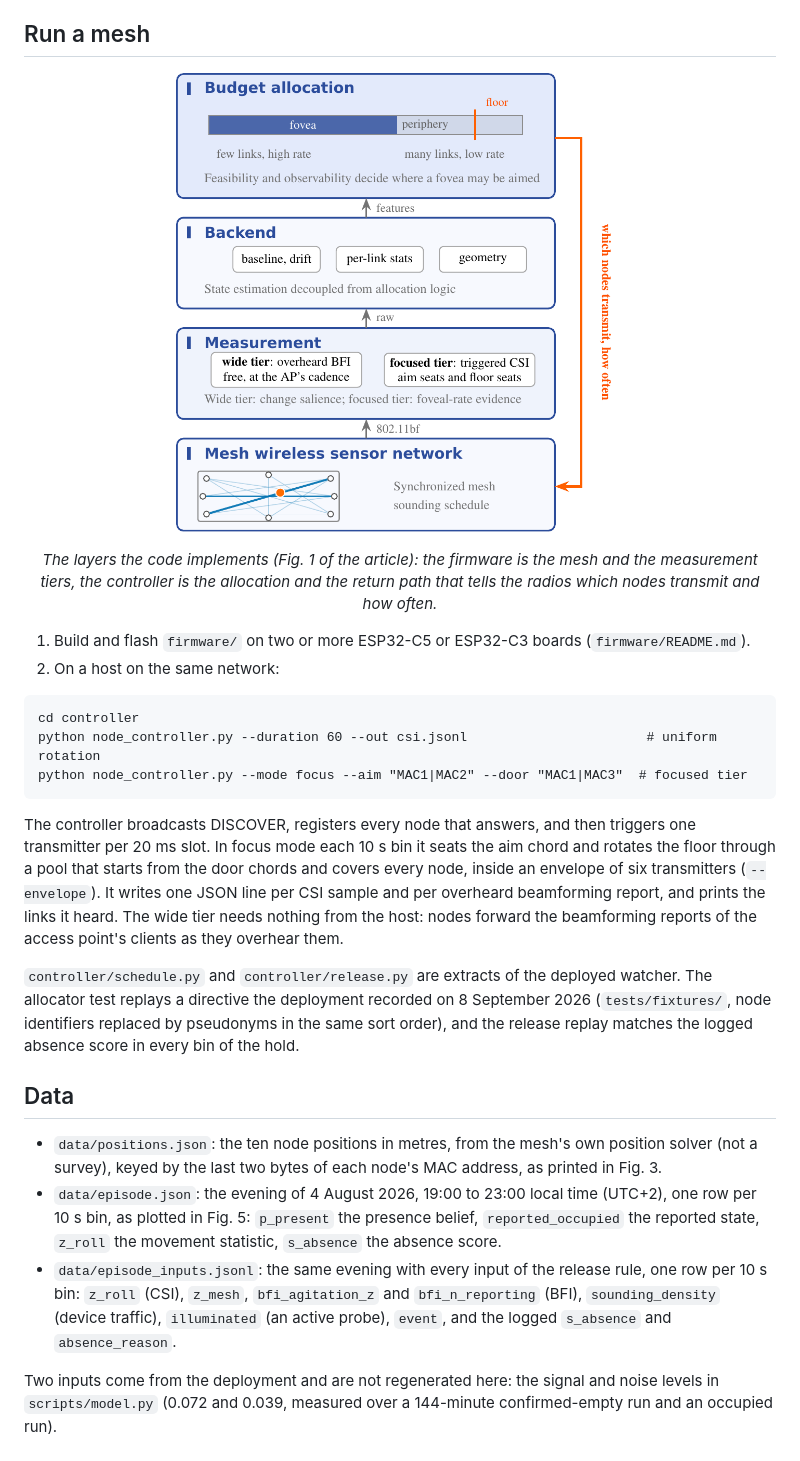
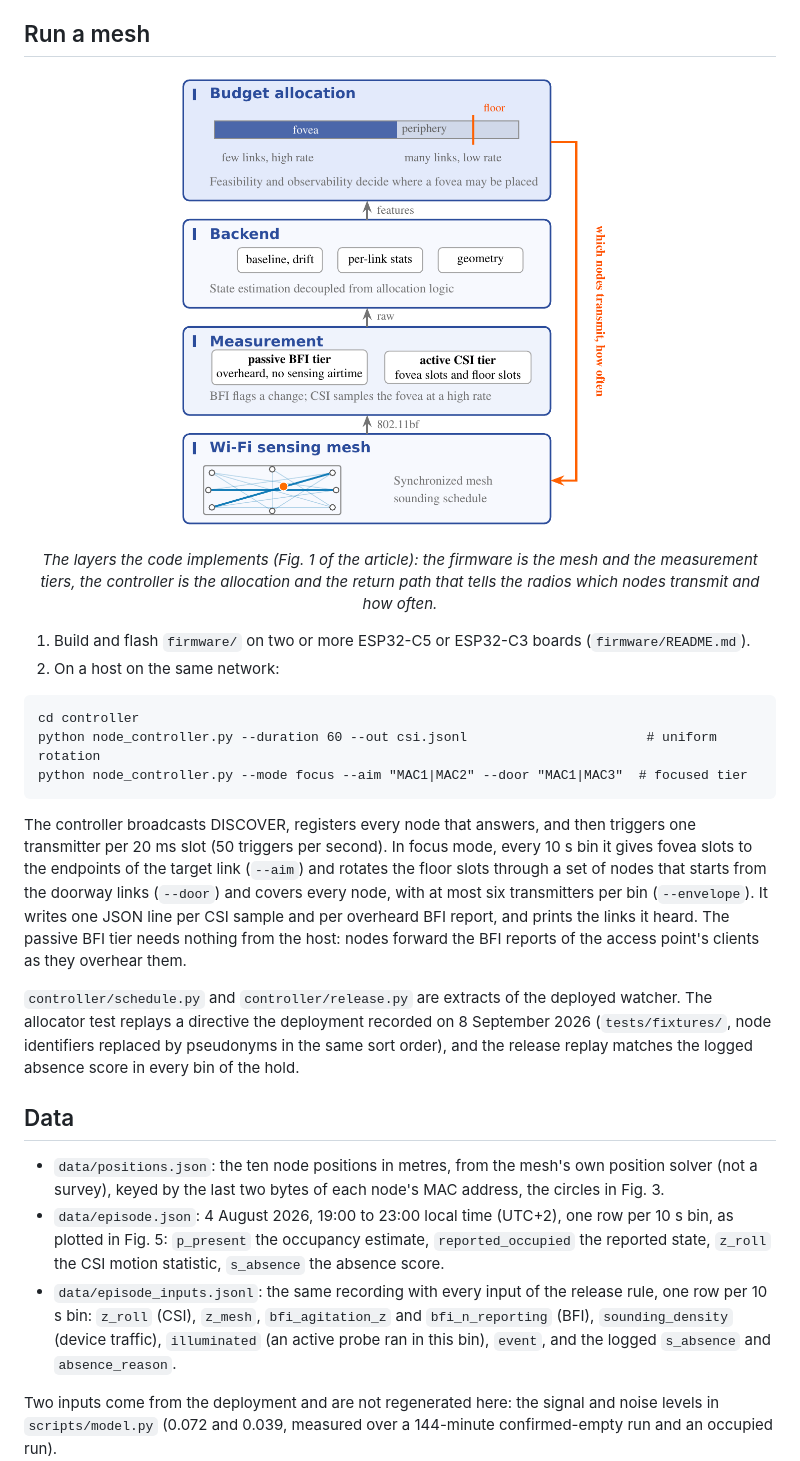
Before and after one commit to sensing-group/foveation-observability, a Markdown page: README.md, the part around one of its changes. Drawn GitHub-style; pictures changed too: docs/fig_system.png.

Commit message:
README: current figures and terminology

````diff
--- a/README.md
+++ b/README.md
@@ -45,11 +45,12 @@ python node_controller.py --mode focus --aim "MAC1|MAC2" --door "MAC1|MAC3"  # f
 ```
 
 The controller broadcasts DISCOVER, registers every node that answers, and then triggers one
-transmitter per 20 ms slot. In focus mode each 10 s bin it seats the aim chord and rotates the
-floor through a pool that starts from the door chords and covers every node, inside an envelope
-of six transmitters (`--envelope`). It writes one JSON line per CSI sample and per overheard
-beamforming report, and prints the links it heard. The wide tier needs nothing from the host:
-nodes forward the beamforming reports of the access point's clients as they overhear them.
+transmitter per 20 ms slot (50 triggers per second). In focus mode, every 10 s bin it gives fovea
+slots to the endpoints of the target link (`--aim`) and rotates the floor slots through a set of
+nodes that starts from the doorway links (`--door`) and covers every node, with at most six
+transmitters per bin (`--envelope`). It writes one JSON line per CSI sample and per overheard
+BFI report, and prints the links it heard. The passive BFI tier needs nothing from the host:
+nodes forward the BFI reports of the access point's clients as they overhear them.
 
 `controller/schedule.py` and `controller/release.py` are extracts of the deployed watcher. The
 allocator test replays a directive the deployment recorded on 8 September 2026
@@ -59,13 +60,13 @@ release replay matches the logged absence score in every bin of the hold.
 ## Data
 
 - `data/positions.json`: the ten node positions in metres, from the mesh's own position solver
-  (not a survey), keyed by the last two bytes of each node's MAC address, as printed in Fig. 3.
-- `data/episode.json`: the evening of 4 August 2026, 19:00 to 23:00 local time (UTC+2), one row
-  per 10 s bin, as plotted in Fig. 5: `p_present` the presence belief, `reported_occupied` the
-  reported state, `z_roll` the movement statistic, `s_absence` the absence score.
-- `data/episode_inputs.jsonl`: the same evening with every input of the release rule, one row per
+  (not a survey), keyed by the last two bytes of each node's MAC address, the circles in Fig. 3.
+- `data/episode.json`: 4 August 2026, 19:00 to 23:00 local time (UTC+2), one row
+  per 10 s bin, as plotted in Fig. 5: `p_present` the occupancy estimate, `reported_occupied` the
+  reported state, `z_roll` the CSI motion statistic, `s_absence` the absence score.
+- `data/episode_inputs.jsonl`: the same recording with every input of the release rule, one row per
   10 s bin: `z_roll` (CSI), `z_mesh`, `bfi_agitation_z` and `bfi_n_reporting` (BFI),
-  `sounding_density` (device traffic), `illuminated` (an active probe), `event`, and the logged
+  `sounding_density` (device traffic), `illuminated` (an active probe ran in this bin), `event`, and the logged
   `s_absence` and `absence_reason`.
 
 Two inputs come from the deployment and are not regenerated here: the signal and noise levels in
````
Also changed, not shown: other parts of README.md (+9 -9 lines), docs/fig_paradigms.png.
